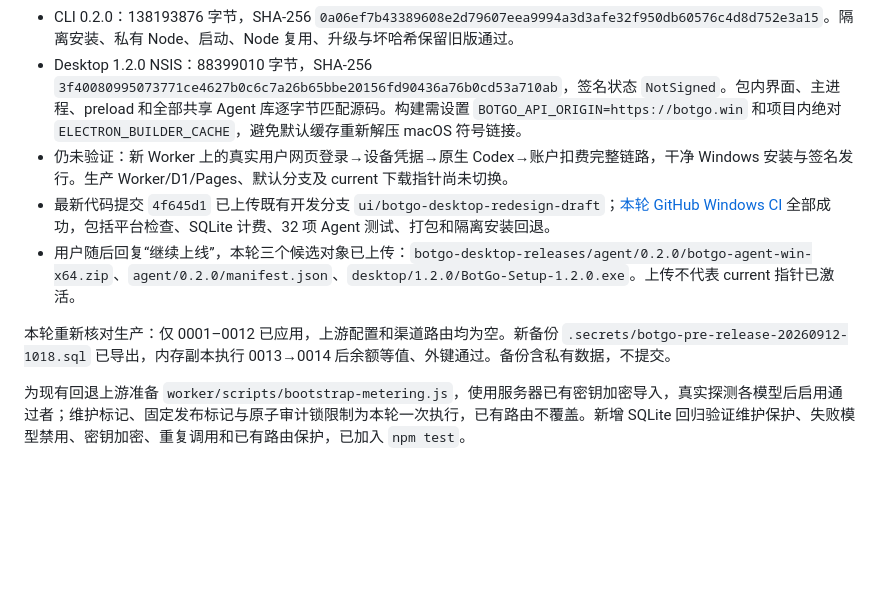
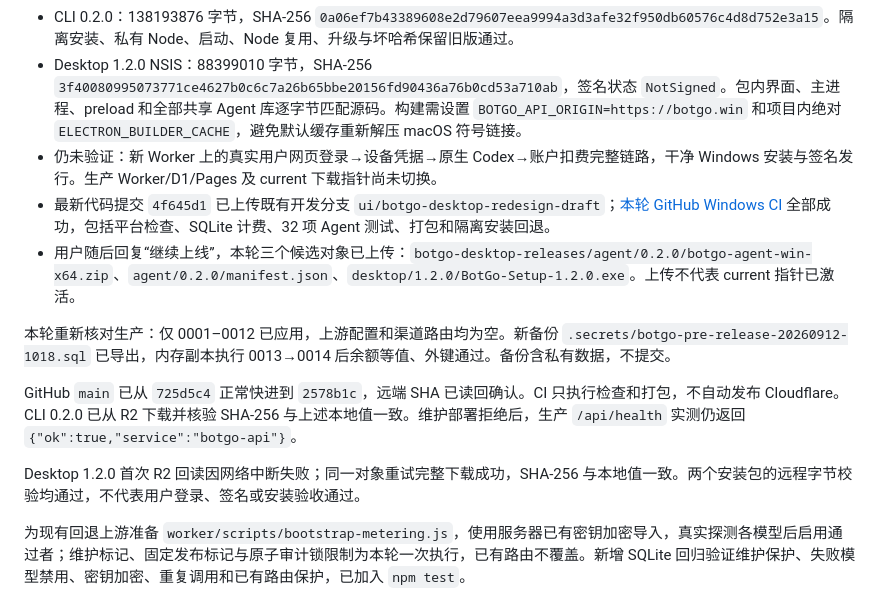
Before and after one commit to Gnep-AiJ/botgo, a Markdown page: docs/notes/Release 2026-09-12.md, the part around the change. Drawn GitHub-style; blank space fills up the shorter version.

Commit message:
docs(release): record main update and verified R2 downloads

```diff
--- a/docs/notes/Release 2026-09-12.md
+++ b/docs/notes/Release 2026-09-12.md
@@ -21,11 +21,15 @@ tags: [botgo, release, verification]
 - 用已有生产 SQL 导出在内存 SQLite 中执行 0013→0014，账户金额等值、外键通过；没有写远程 D1。Wrangler 4.125.0 dry-run 打包通过。
 - CLI 0.2.0：138193876 字节，SHA-256 `0a06ef7b43389608e2d79607eea9994a3d3afe32f950db60576c4d8d752e3a15`。隔离安装、私有 Node、启动、Node 复用、升级与坏哈希保留旧版通过。
 - Desktop 1.2.0 NSIS：88399010 字节，SHA-256 `3f40080995073771ce4627b0c6c7a26b65bbe20156fd90436a76b0cd53a710ab`，签名状态 `NotSigned`。包内界面、主进程、preload 和全部共享 Agent 库逐字节匹配源码。构建需设置 `BOTGO_API_ORIGIN=https://botgo.win` 和项目内绝对 `ELECTRON_BUILDER_CACHE`，避免默认缓存重新解压 macOS 符号链接。
-- 仍未验证：新 Worker 上的真实用户网页登录→设备凭据→原生 Codex→账户扣费完整链路，干净 Windows 安装与签名发行。生产 Worker/D1/Pages、默认分支及 current 下载指针尚未切换。
+- 仍未验证：新 Worker 上的真实用户网页登录→设备凭据→原生 Codex→账户扣费完整链路，干净 Windows 安装与签名发行。生产 Worker/D1/Pages 及 current 下载指针尚未切换。
 - 最新代码提交 `4f645d1` 已上传既有开发分支 `ui/botgo-desktop-redesign-draft`；[本轮 GitHub Windows CI](https://github.com/Gnep-AiJ/botgo/actions/runs/34687450959) 全部成功，包括平台检查、SQLite 计费、32 项 Agent 测试、打包和隔离安装回退。
 - 用户随后回复“继续上线”，本轮三个候选对象已上传：`botgo-desktop-releases/agent/0.2.0/botgo-agent-win-x64.zip`、`agent/0.2.0/manifest.json`、`desktop/1.2.0/BotGo-Setup-1.2.0.exe`。上传不代表 current 指针已激活。
 
 本轮重新核对生产：仅 0001–0012 已应用，上游配置和渠道路由均为空。新备份 `.secrets/botgo-pre-release-20260912-1018.sql` 已导出，内存副本执行 0013→0014 后余额等值、外键通过。备份含私有数据，不提交。
+
+GitHub `main` 已从 `725d5c4` 正常快进到 `2578b1c`，远端 SHA 已读回确认。CI 只执行检查和打包，不自动发布 Cloudflare。CLI 0.2.0 已从 R2 下载并核验 SHA-256 与上述本地值一致。维护部署拒绝后，生产 `/api/health` 实测仍返回 `{"ok":true,"service":"botgo-api"}`。
+
+Desktop 1.2.0 首次 R2 回读因网络中断失败；同一对象重试完整下载成功，SHA-256 与本地值一致。两个安装包的远程字节校验均通过，不代表用户登录、签名或安装验收通过。
 
 为现有回退上游准备 `worker/scripts/bootstrap-metering.js`，使用服务器已有密钥加密导入，真实探测各模型后启用通过者；维护标记、固定发布标记与原子审计锁限制为本轮一次执行，已有路由不覆盖。新增 SQLite 回归验证维护保护、失败模型禁用、密钥加密、重复调用和已有路由保护，已加入 `npm test`。
 
```
